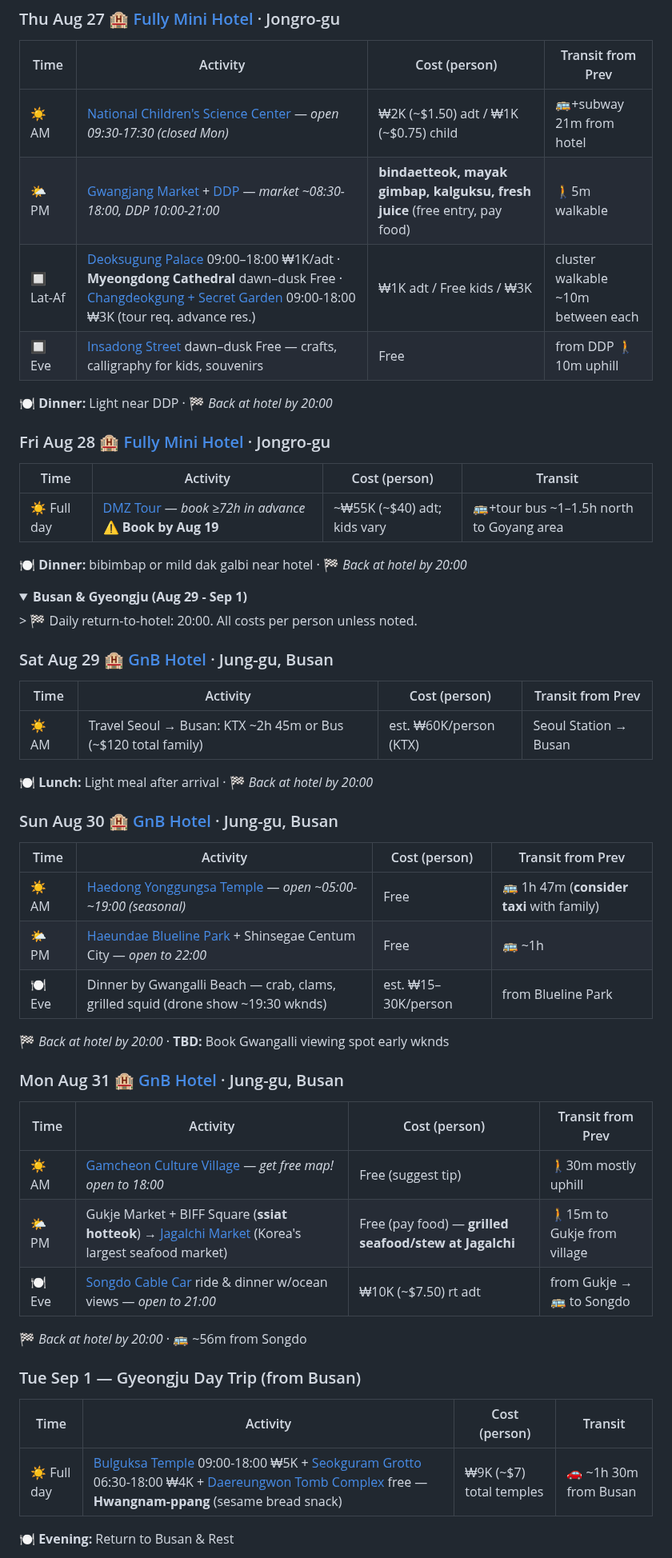
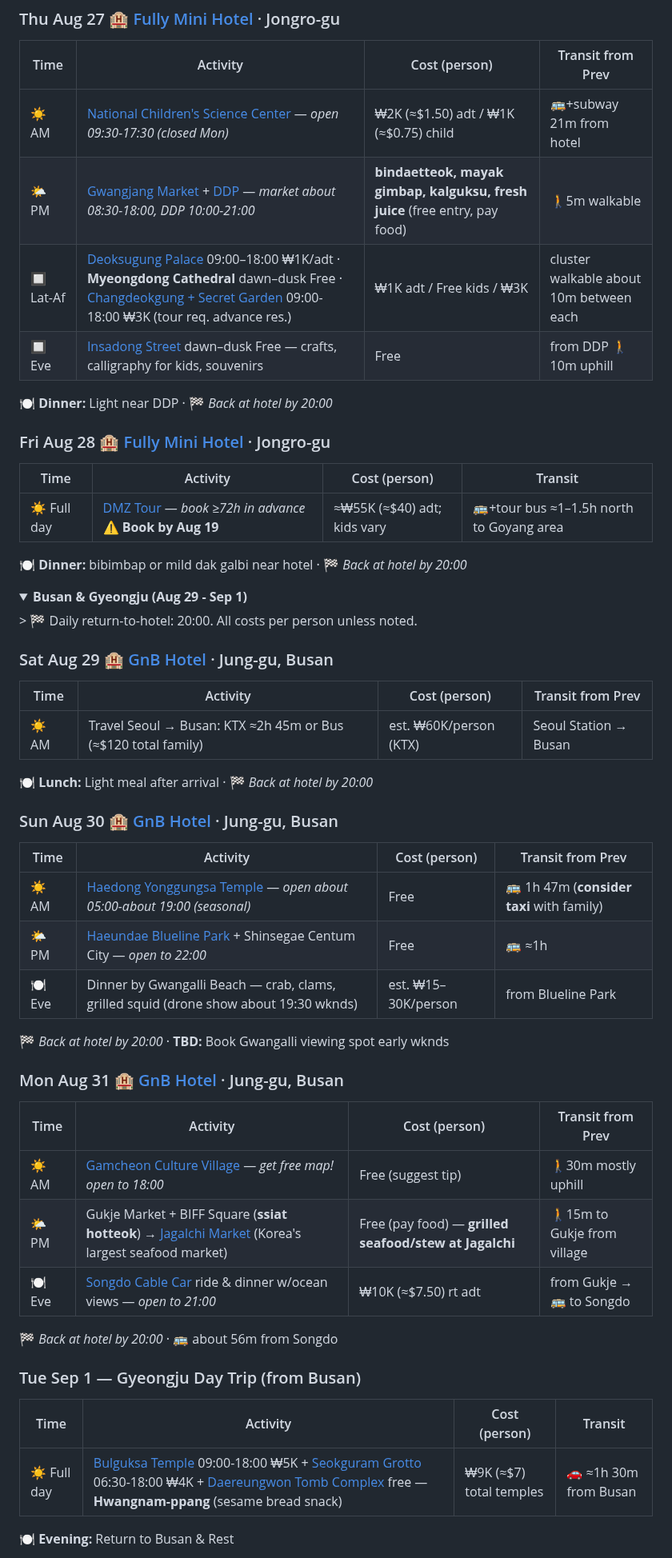
Before and after one commit to ah3548/family-trip-plan, a Markdown page: trip_plan.md, the part around one of its changes. Shown at 80% size. Rendered like a GitHub page; folded sections open.

```diff
--- a/trip_plan.md
+++ b/trip_plan.md
@@ -60,9 +60,9 @@
 ### Thu Aug 27 🏨 [Fully Mini Hotel](https://share.google/XBSP6Cj9dHhuSMNjo) · Jongro-gu
 | Time | Activity | Cost (person) | Transit from Prev |
 |------|----------|---------------|-------------------|
-| ☀️ AM | [National Children's Science Center](https://www.seouldanurim.net/en/attractions/D/TOURINFOTYPE2/36279) — *open 09:30-17:30 (closed Mon)* | ₩2K (~$1.50) adt / ₩1K (~$0.75) child | 🚌+subway 21m from hotel |
-| 🌤 PM | [Gwangjang Market](https://en.wikipedia.org/wiki/Gwangjang_Market) + [DDP](https://en.wikipedia.org/wiki/Dongdaemun_Design_Plaza) — *market ~08:30-18:00, DDP 10:00-21:00* | **bindaetteok, mayak gimbap, kalguksu, fresh juice** (free entry, pay food) | 🚶5m walkable |
-| 🔲 Lat-Af | [Deoksugung Palace](https://deoksulgung.seoul.go.kr/en/) 09:00–18:00 ₩1K/adt · **Myeongdong Cathedral** dawn–dusk Free · [Changdeokgung + Secret Garden](https://changdeokgung.org) 09:00-18:00 ₩3K (tour req. advance res.) | ₩1K adt / Free kids / ₩3K | cluster walkable ~10m between each |
+| ☀️ AM | [National Children's Science Center](https://www.seouldanurim.net/en/attractions/D/TOURINFOTYPE2/36279) — *open 09:30-17:30 (closed Mon)* | ₩2K (≈$1.50) adt / ₩1K (≈$0.75) child | 🚌+subway 21m from hotel |
+| 🌤 PM | [Gwangjang Market](https://en.wikipedia.org/wiki/Gwangjang_Market) + [DDP](https://en.wikipedia.org/wiki/Dongdaemun_Design_Plaza) — *market about 08:30-18:00, DDP 10:00-21:00* | **bindaetteok, mayak gimbap, kalguksu, fresh juice** (free entry, pay food) | 🚶5m walkable |
+| 🔲 Lat-Af | [Deoksugung Palace](https://deoksulgung.seoul.go.kr/en/) 09:00–18:00 ₩1K/adt · **Myeongdong Cathedral** dawn–dusk Free · [Changdeokgung + Secret Garden](https://changdeokgung.org) 09:00-18:00 ₩3K (tour req. advance res.) | ₩1K adt / Free kids / ₩3K | cluster walkable about 10m between each |
 | 🔲 Eve | [Insadong Street](https://insadong.org) dawn–dusk Free — crafts, calligraphy for kids, souvenirs | Free | from DDP 🚶10m uphill |
 
 🍽 **Dinner:** Light near DDP · 🏁 *Back at hotel by 20:00*
@@ -70,7 +70,7 @@
 ### Fri Aug 28 🏨 [Fully Mini Hotel](https://share.google/XBSP6Cj9dHhuSMNjo) · Jongro-gu
 | Time | Activity | Cost (person) | Transit |
 |------|----------|---------------|---------|
-| ☀️ Full day | [DMZ Tour](https://dmztours.com/) — *book ≥72h in advance* ⚠️ **Book by Aug 19** | ~₩55K (~$40) adt; kids vary | 🚌+tour bus ~1–1.5h north to Goyang area |
+| ☀️ Full day | [DMZ Tour](https://dmztours.com/) — *book ≥72h in advance* ⚠️ **Book by Aug 19** | ≈₩55K (≈$40) adt; kids vary | 🚌+tour bus ≈1–1.5h north to Goyang area |
 
 🍽 **Dinner:** bibimbap or mild dak galbi near hotel · 🏁 *Back at hotel by 20:00*
 </details>
@@ -83,16 +83,16 @@
 ### Sat Aug 29 🏨 [GnB Hotel](https://share.google/OIJDBK1MEmZ3cSK3g) · Jung-gu, Busan
 | Time | Activity | Cost (person) | Transit from Prev |
 |------|----------|---------------|-------------------|
-| ☀️ AM | Travel Seoul → Busan: KTX ~2h 45m or Bus (~$120 total family) | est. ₩60K/person (KTX) | Seoul Station → Busan |
+| ☀️ AM | Travel Seoul → Busan: KTX ≈2h 45m or Bus (≈$120 total family) | est. ₩60K/person (KTX) | Seoul Station → Busan |
 
 🍽 **Lunch:** Light meal after arrival · 🏁 *Back at hotel by 20:00*
 
 ### Sun Aug 30 🏨 [GnB Hotel](https://share.google/OIJDBK1MEmZ3cSK3g) · Jung-gu, Busan
 | Time | Activity | Cost (person) | Transit from Prev |
 |------|----------|---------------|-------------------|
-| ☀️ AM | [Haedong Yonggungsa Temple](https://en.wikipedia.org/wiki/Haedong_Yonggungsa) — *open ~05:00-~19:00 (seasonal)* | Free | 🚌 1h 47m (**consider taxi** with family) |
-| 🌤 PM | [Haeundae Blueline Park](https://www.visitbusan.com/english/touring/info.asp?mode=B1_Article&menu_no=2_2&board_idx=293&cat_no=31) + Shinsegae Centum City — *open to 22:00* | Free | 🚌 ~1h |
-| 🍽 Eve | Dinner by Gwangalli Beach — crab, clams, grilled squid (drone show ~19:30 wknds) | est. ₩15–30K/person | from Blueline Park |
+| ☀️ AM | [Haedong Yonggungsa Temple](https://en.wikipedia.org/wiki/Haedong_Yonggungsa) — *open about 05:00-about 19:00 (seasonal)* | Free | 🚌 1h 47m (**consider taxi** with family) |
+| 🌤 PM | [Haeundae Blueline Park](https://www.visitbusan.com/english/touring/info.asp?mode=B1_Article&menu_no=2_2&board_idx=293&cat_no=31) + Shinsegae Centum City — *open to 22:00* | Free | 🚌 ≈1h |
+| 🍽 Eve | Dinner by Gwangalli Beach — crab, clams, grilled squid (drone show about 19:30 wknds) | est. ₩15–30K/person | from Blueline Park |
 
 🏁 *Back at hotel by 20:00* · **TBD:** Book Gwangalli viewing spot early wknds
 
@@ -101,14 +101,14 @@
 |------|----------|---------------|-------------------|
 | ☀️ AM | [Gamcheon Culture Village](https://english.visitkorea.or.kr/svc/contents/contentsView.do?vcontsId=72894) — *get free map! open to 18:00* | Free (suggest tip) | 🚶30m mostly uphill |
 | 🌤 PM | Gukje Market + BIFF Square (**ssiat hotteok**) → [Jagalchi Market](https://en.wikipedia.org/wiki/Jagalchi_Market) (Korea's largest seafood market) | Free (pay food) — **grilled seafood/stew at Jagalchi** | 🚶15m to Gukje from village |
-| 🍽 Eve | [Songdo Cable Car](https://www.koreatodo.com/busan-air-cruise) ride & dinner w/ocean views — *open to 21:00* | ₩10K (~$7.50) rt adt | from Gukje → 🚌 to Songdo |
+| 🍽 Eve | [Songdo Cable Car](https://www.koreatodo.com/busan-air-cruise) ride & dinner w/ocean views — *open to 21:00* | ₩10K (≈$7.50) rt adt | from Gukje → 🚌 to Songdo |
 
-🏁 *Back at hotel by 20:00* · 🚌 ~56m from Songdo
+🏁 *Back at hotel by 20:00* · 🚌 about 56m from Songdo
 
 ### Tue Sep 1 — Gyeongju Day Trip (from Busan)
 | Time | Activity | Cost (person) | Transit |
 |------|----------|---------------|---------|
-| ☀️ Full day | [Bulguksa Temple](https://en.wikipedia.org/wiki/Bulguksa) 09:00-18:00 ₩5K + [Seokguram Grotto](https://en.wikipedia.org/wiki/Seokguram) 06:30-18:00 ₩4K + [Daereungwon Tomb Complex](https://en.wikipedia.org/wiki/Daereungwon) free — **Hwangnam-ppang** (sesame bread snack) | ₩9K (~$7) total temples | 🚗 ~1h 30m from Busan |
+| ☀️ Full day | [Bulguksa Temple](https://en.wikipedia.org/wiki/Bulguksa) 09:00-18:00 ₩5K + [Seokguram Grotto](https://en.wikipedia.org/wiki/Seokguram) 06:30-18:00 ₩4K + [Daereungwon Tomb Complex](https://en.wikipedia.org/wiki/Daereungwon) free — **Hwangnam-ppang** (sesame bread snack) | ₩9K (≈$7) total temples | 🚗 ≈1h 30m from Busan |
 
 🍽 **Evening:** Return to Busan & Rest
 </details>
```
Also changed, not shown: other parts of trip_plan.md (+48 -48 lines).
